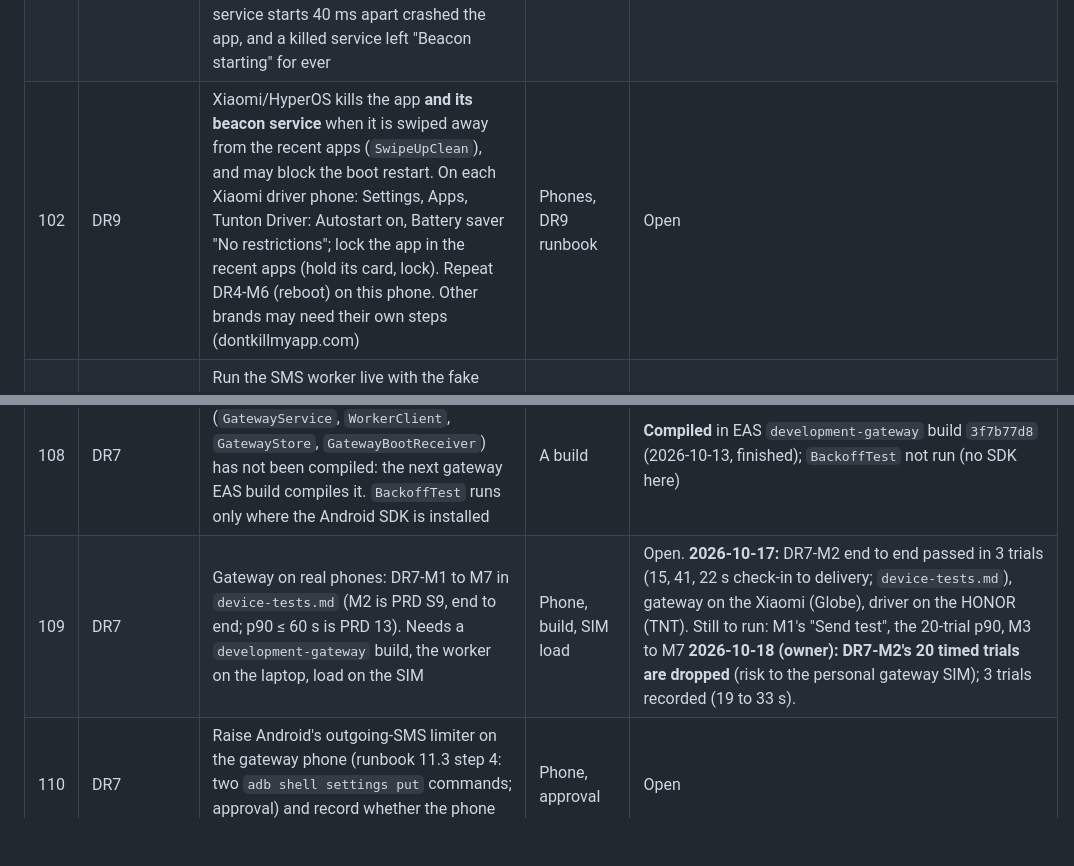
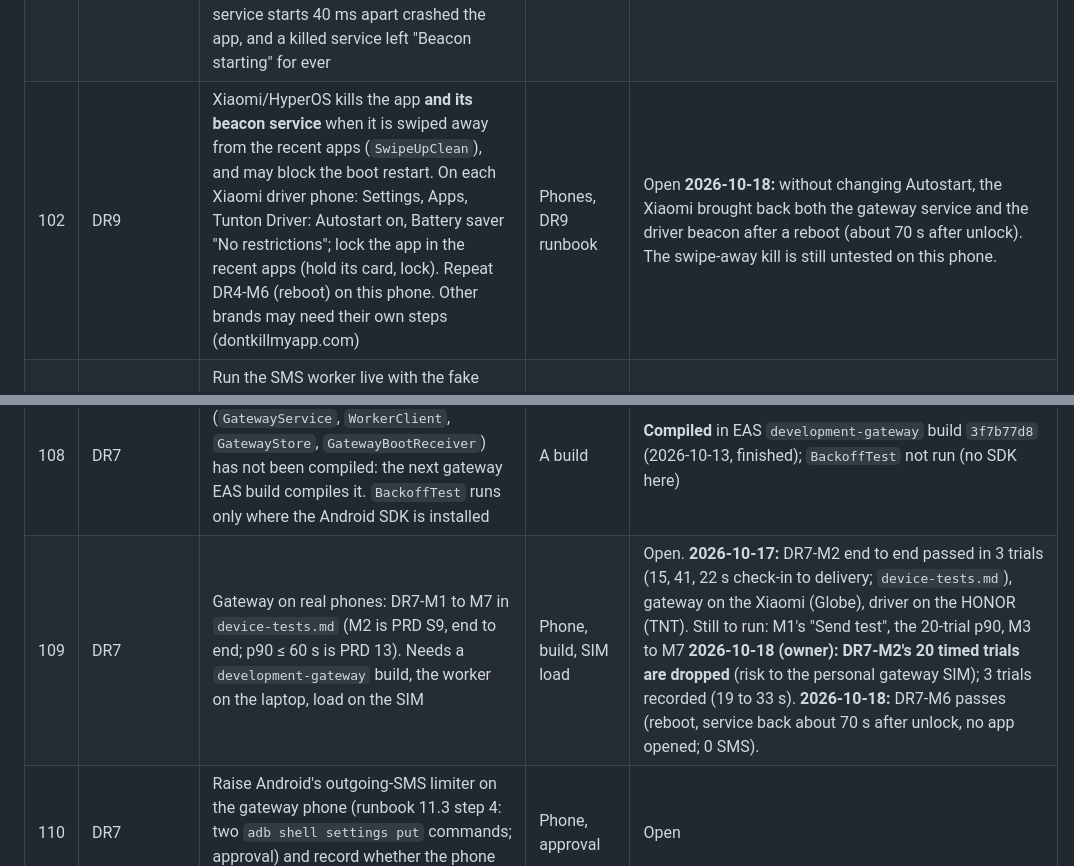
Before and after one commit to emspar30/PUV-TRACKER-APP, a Markdown page: docs/AUDIT_BACKLOG.md, 2 parts joined by grey strips. Drawn GitHub-style; blank space fills up the shorter version.

```diff
--- a/docs/AUDIT_BACKLOG.md
+++ b/docs/AUDIT_BACKLOG.md
@@ -128,7 +128,7 @@ Last updated: 2026-10-04, after the docs tidy-up (history files moved to `docs/h
 | 99 | DR5 | A phone set up with `scripts/dev-driver-qr.ts` (development key, made-up vehicle `DEV-R4`, beacon id 65000, nothing in the database) must be set up again with `provision-driver.ts` before it carries passengers; its beacon validates nowhere | Before the pilot | Open. **2026-10-14:** the owner's Xiaomi is on such a code (DRV-9000 on R1), while the database's entry for it is DRV-0002 on R4: set it up again with a real code before DR7 and DR8
 | 100 | DR5 | The plan wrote DR5-M1 to M4 for an emulator (`adb emu sms send`), but this PC has no Android SDK. They are written for two phones (the gateway's carrier test sends the messages); `scripts/sms-sign.ts` still prints messages for an emulator if one is set up later. An emulator has no BLE advertising, so the driver setup would stop at the beacon self-test there | Note | Open
 | 101 | DR4, DR5 | Beacon fix to check on the next driver build: (1) Admin, Turn beacon off then on, several times: no crash, "Beacon on"; (2) swipe the driver app away from the recent apps, open it again: the strip says "Beacon restarting", then "Beacon on" within a few seconds; (3) Bluetooth off: the strip says "Bluetooth is off" at once. Found on Xiaomi 2311DRK48G, Android 16: two service starts 40 ms apart crashed the app, and a killed service left "Beacon starting" for ever | The next driver build | **Confirmed by Emjay 2026-10-13** on the installed `development-driver` build `2349c793`: off and on, swiped away and reopened, Bluetooth off: "it seems to work fine". The strip's exact words and times were not recorded. Close when Emjay agrees
-| 102 | DR9 | Xiaomi/HyperOS kills the app **and its beacon service** when it is swiped away from the recent apps (`SwipeUpClean`), and may block the boot restart. On each Xiaomi driver phone: Settings, Apps, Tunton Driver: Autostart on, Battery saver "No restrictions"; lock the app in the recent apps (hold its card, lock). Repeat DR4-M6 (reboot) on this phone. Other brands may need their own steps (dontkillmyapp.com) | Phones, DR9 runbook | Open
+| 102 | DR9 | Xiaomi/HyperOS kills the app **and its beacon service** when it is swiped away from the recent apps (`SwipeUpClean`), and may block the boot restart. On each Xiaomi driver phone: Settings, Apps, Tunton Driver: Autostart on, Battery saver "No restrictions"; lock the app in the recent apps (hold its card, lock). Repeat DR4-M6 (reboot) on this phone. Other brands may need their own steps (dontkillmyapp.com) | Phones, DR9 runbook | Open **2026-10-18:** without changing Autostart, the Xiaomi brought back both the gateway service and the driver beacon after a reboot (about 70 s after unlock). The swipe-away kill is still untested on this phone.
 | 103 | DR6 | Run the SMS worker live with the fake gateway: DR6-M1 to M5 in `device-tests.md`, **between 05:00 and 21:00 Manila**. It writes to the live project: queued texts in `sms_outbox`, `sms_dispatch_state`, the R4 phone's sequence number, `ops_alerts`, a development gateway `GW-99`, and a check-in by the team test account | Approval, daytime | **Done 2026-10-14** (owner's approval, 11:16 to 12:18 Manila): M1 to M5 and After pass (`device-tests.md` results log). GW-99 retired. Left in the live project: `sms_outbox` rows 23 to 29 for DRV-0002, `ops_alerts` 13 to 15, R4's dispatch state and DRV-0002's sequence number (last sent: 6)
 | 114 | DR8 | Push `20261014000000_beacon_verify.sql` (`npx supabase db push`, dry run first; approval), then run the live suite's DR8 block (`npx jest tests/integration/driverSide.test.ts`, approval): codes at slot 0 and ±1 accepted, ±2 `beacon_expired`, forged `beacon_invalid`, unknown short id, a relay's `beacon_ok`. It checks that the live project has pgcrypto in the `extensions` schema | Approval | **Done 2026-10-15** (owner's approval): dry run listed only this migration; pushed; the live DR8 block passed 4 of 4 (`-t "DR8 boarding detection"`; the DR3 block was not re-run), and cleaned up after itself
 | 115 | DR8 | EAS build #9: a `development` commuter build (new native code: the scanner; new permissions). Then `scripts/check-apk-permissions.ts` on it: the commuter APK must list `BLUETOOTH_SCAN`, `BLUETOOTH` and `BLUETOOTH_ADMIN`, and no library may add `neverForLocation`. The Kotlin of `BeaconScanner` is compiled for the first time there | Approval, build | **Done 2026-10-14:** EAS `development` build `e447a702` (#9) finished, so the scanner compiles. Its manifest, read from the APK (no `aapt2` on this PC: a small reader of the compiled manifest): `BLUETOOTH_SCAN` with no `usesPermissionFlags`, `BLUETOOTH` and `BLUETOOTH_ADMIN` to API 30; no advertise, connect, camera, microphone, SMS or background location. Not from DR8 and still unreviewed for a release (`allowed` is empty): `SYSTEM_ALERT_WINDOW`, `CHANGE_WIFI_MULTICAST_STATE`, `ACCESS_WIFI_STATE` (the development client), `ACCESS_NETWORK_STATE`, `VIBRATE`, storage to API 32, `{package}.DYNAMIC_RECEIVER_NOT_EXPORTED_PERMISSION`
@@ -147,5 +147,5 @@ Last updated: 2026-10-04, after the docs tidy-up (history files moved to `docs/h
 | 106 | DR6 | Sent texts stay in `sms_outbox` until the retention job runs: paste the two jobs (backlog 90) before the pilot | You, dashboard | Open
 | 107 | DR6 | Team PC: Task Scheduler start at sign-in, sleep off during SMS hours, Cloudflare Tunnel (`cloudflared`, approval) for the pilot; `services/sms-worker/README.md`, "Team PC" | The team PC | Open
 | 108 | DR7 | The Kotlin of the gateway service (`GatewayService`, `WorkerClient`, `GatewayStore`, `GatewayBootReceiver`) has not been compiled: the next gateway EAS build compiles it. `BackoffTest` runs only where the Android SDK is installed | A build | **Compiled** in EAS `development-gateway` build `3f7b77d8` (2026-10-13, finished); `BackoffTest` not run (no SDK here)
-| 109 | DR7 | Gateway on real phones: DR7-M1 to M7 in `device-tests.md` (M2 is PRD S9, end to end; p90 ≤ 60 s is PRD 13). Needs a `development-gateway` build, the worker on the laptop, load on the SIM | Phone, build, SIM load | Open. **2026-10-17:** DR7-M2 end to end passed in 3 trials (15, 41, 22 s check-in to delivery; `device-tests.md`), gateway on the Xiaomi (Globe), driver on the HONOR (TNT). Still to run: M1's "Send test", the 20-trial p90, M3 to M7 **2026-10-18 (owner): DR7-M2's 20 timed trials are dropped** (risk to the personal gateway SIM); 3 trials recorded (19 to 33 s).
+| 109 | DR7 | Gateway on real phones: DR7-M1 to M7 in `device-tests.md` (M2 is PRD S9, end to end; p90 ≤ 60 s is PRD 13). Needs a `development-gateway` build, the worker on the laptop, load on the SIM | Phone, build, SIM load | Open. **2026-10-17:** DR7-M2 end to end passed in 3 trials (15, 41, 22 s check-in to delivery; `device-tests.md`), gateway on the Xiaomi (Globe), driver on the HONOR (TNT). Still to run: M1's "Send test", the 20-trial p90, M3 to M7 **2026-10-18 (owner): DR7-M2's 20 timed trials are dropped** (risk to the personal gateway SIM); 3 trials recorded (19 to 33 s). **2026-10-18:** DR7-M6 passes (reboot, service back about 70 s after unlock, no app opened; 0 SMS).
 | 110 | DR7 | Raise Android's outgoing-SMS limiter on the gateway phone (runbook 11.3 step 4: two `adb shell settings put` commands; approval) and record whether the phone honours it (DR7-M3) | Phone, approval | Open
```
Also changed, not shown: other parts of docs/AUDIT_BACKLOG.md (+1 -1 lines), docs/device-tests.md (+1 -0 lines).
